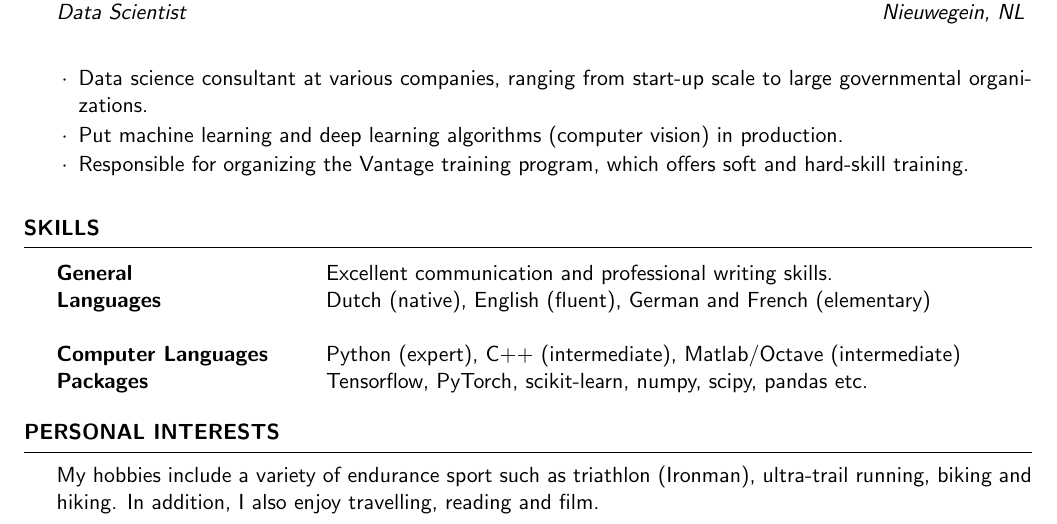
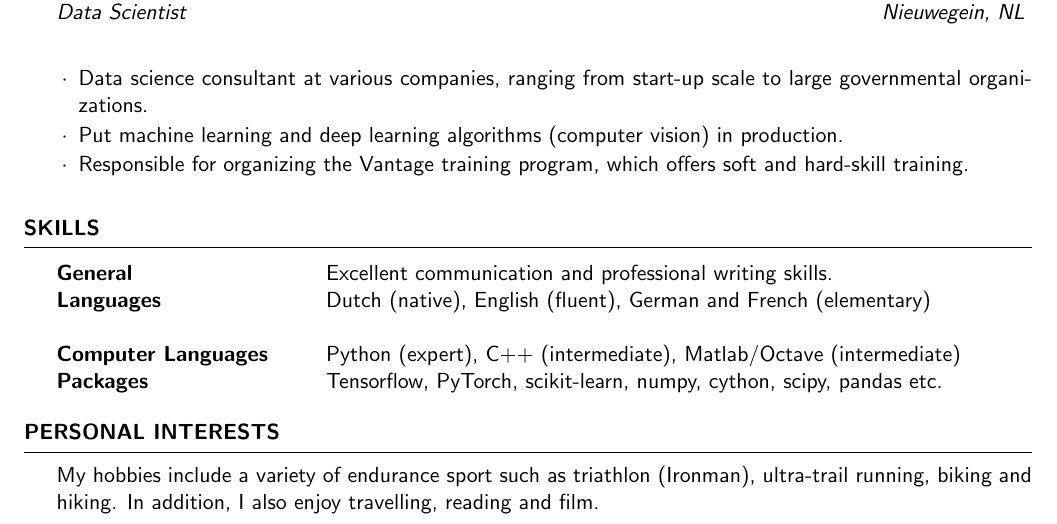
Before and after one commit to richardbartels/resume, a LaTeX CV (cv.tex): part of page 1 of 4, cut so that both start at the same text. Compiled offline with pdfLaTeX.

```diff
--- a/cv.tex
+++ b/cv.tex
@@ -88,7 +88,7 @@
 General & Excellent communication and professional writing skills. \\
 Languages & Dutch (native), English (fluent), German and French (elementary) \\ \\
 Computer Languages & Python (expert), C++ (intermediate), Matlab/Octave (intermediate) \\
-Packages & Tensorflow, PyTorch, scikit-learn, numpy, scipy, pandas etc.
+Packages & Tensorflow, PyTorch, scikit-learn, numpy, cython, scipy, pandas etc.
 \end{tabular}
 
 \end{rSection}
```
Also changed, not shown: README.md.
